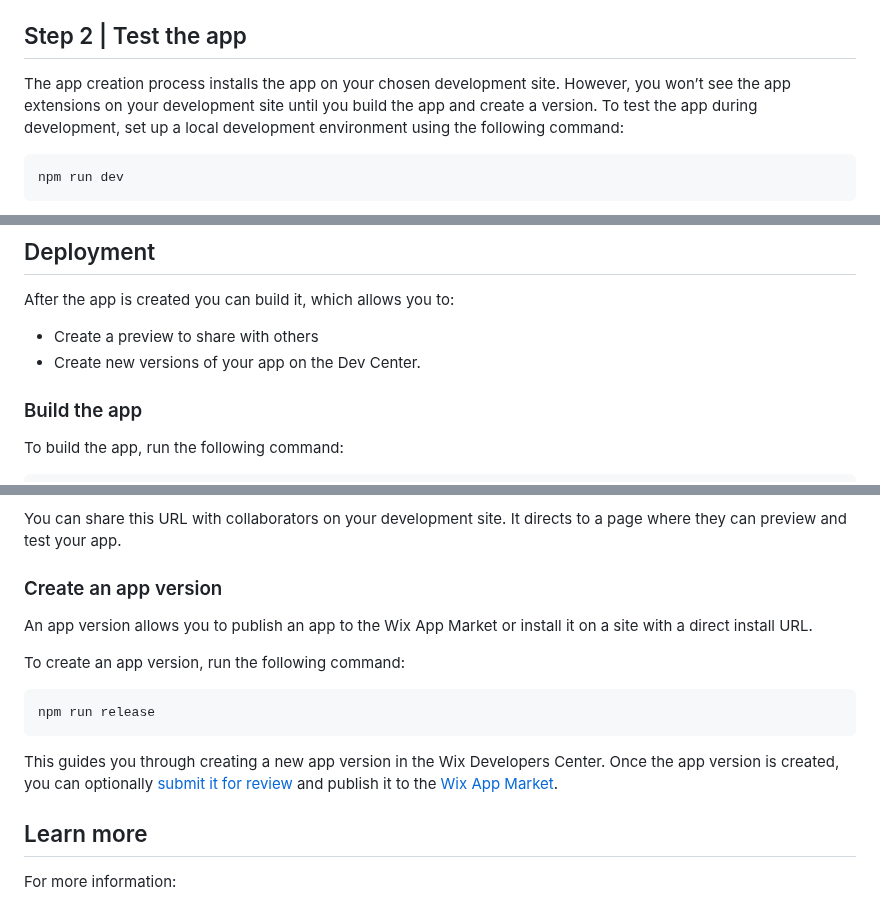
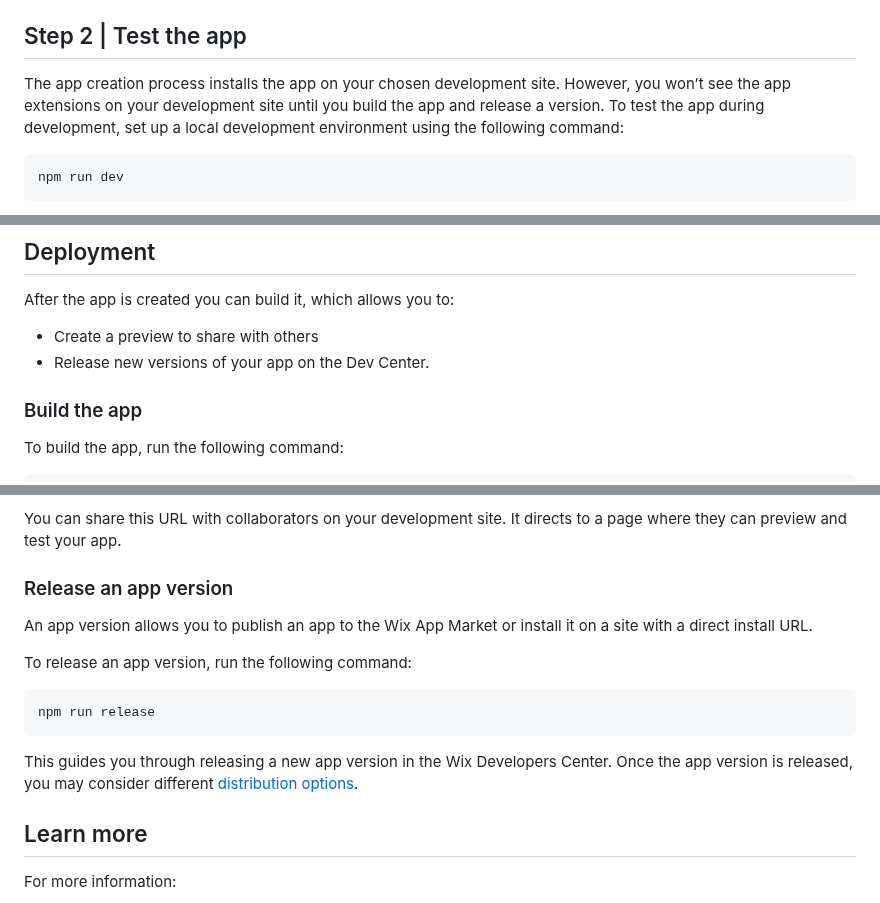
Before and after one commit to wix/cli-app-templates, a Markdown page: chart-widget/README.md, 3 parts joined by grey strips. GitHub-like rendering.

Commit message:
chore: update chart-widget README.med

````diff
--- a/chart-widget/README.md
+++ b/chart-widget/README.md
@@ -56,7 +56,7 @@ The project includes:
 
 ## Step 2 | Test the app
 
-The app creation process installs the app on your chosen development site. However, you won’t see the app extensions on your development site until you build the app and create a version. To test the app during development, set up a local development environment using the following command:
+The app creation process installs the app on your chosen development site. However, you won’t see the app extensions on your development site until you build the app and release a version. To test the app during development, set up a local development environment using the following command:
 
 ```bash
 npm run dev
@@ -85,7 +85,7 @@ The site widget is defined in a `CustomElement` React component. The `element.ts
 After the app is created you can build it, which allows you to:
 
 + Create a preview to share with others
-+ Create new versions of your app on the Dev Center.
++ Release new versions of your app on the Dev Center.
 
 ### Build the app
 
@@ -107,17 +107,17 @@ This command provides an inline link to an app preview URL.
 
 You can share this URL with collaborators on your development site. It directs to a page where they can preview and test your app.
 
-### Create an app version
+### Release an app version
 
 An app version allows you to publish an app to the Wix App Market or install it on a site with a direct install URL.
 
-To create an app version, run the following command:
+To release an app version, run the following command:
 
 ```bash
 npm run release
 ```
 
-This guides you through creating a new app version in the Wix Developers Center. Once the app version is created, you can optionally [submit it for review](https://devforum.wix.com/kb/en/article/submit-your-app-for-review) and publish it to the [Wix App Market](https://www.wix.com/app-market).
+This guides you through releasing a new app version in the Wix Developers Center. Once the app version is released, you may consider different [distribution options](https://dev.wix.com/docs/build-apps/launch-your-app/app-distribution/about-app-distribution).
 
 ## Learn more
 
````
